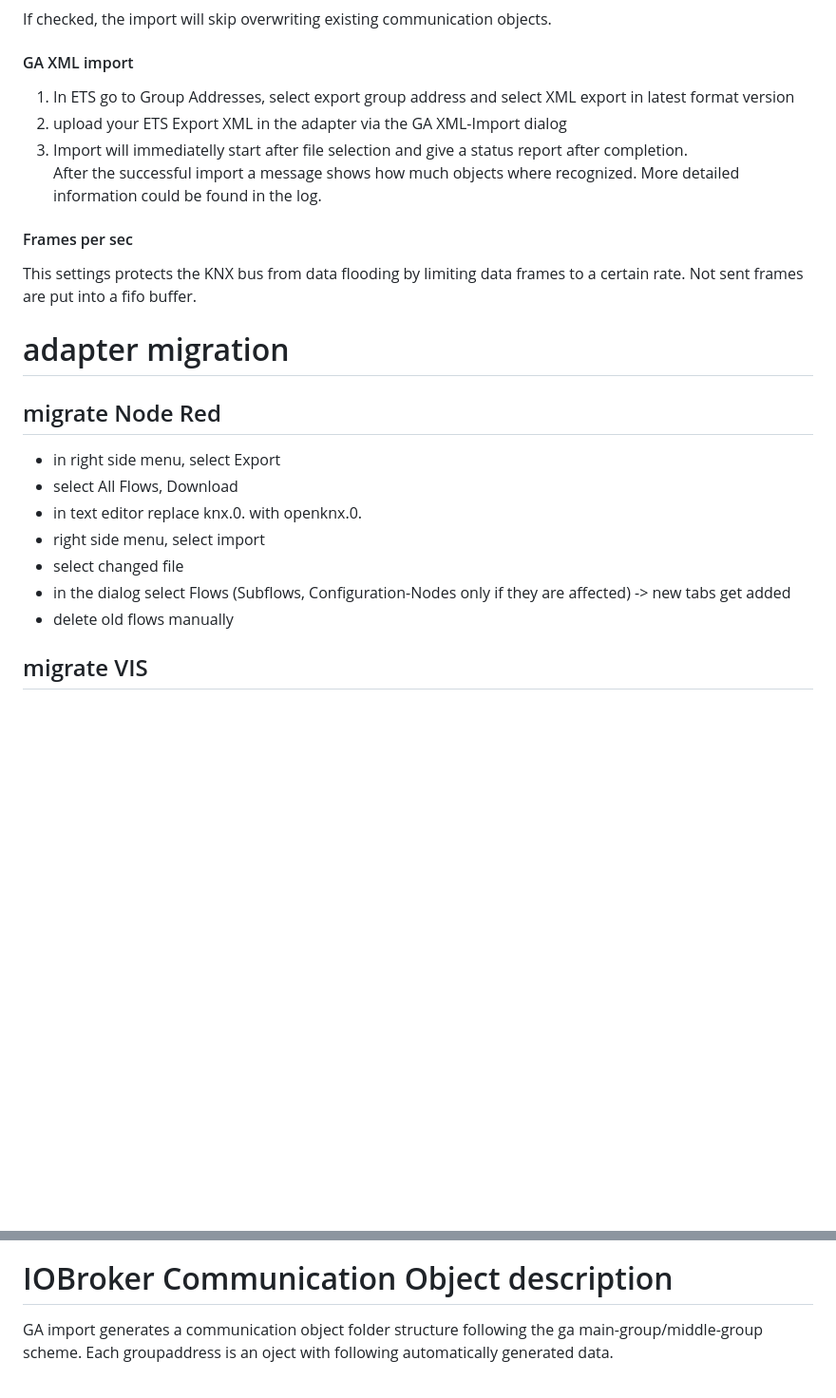
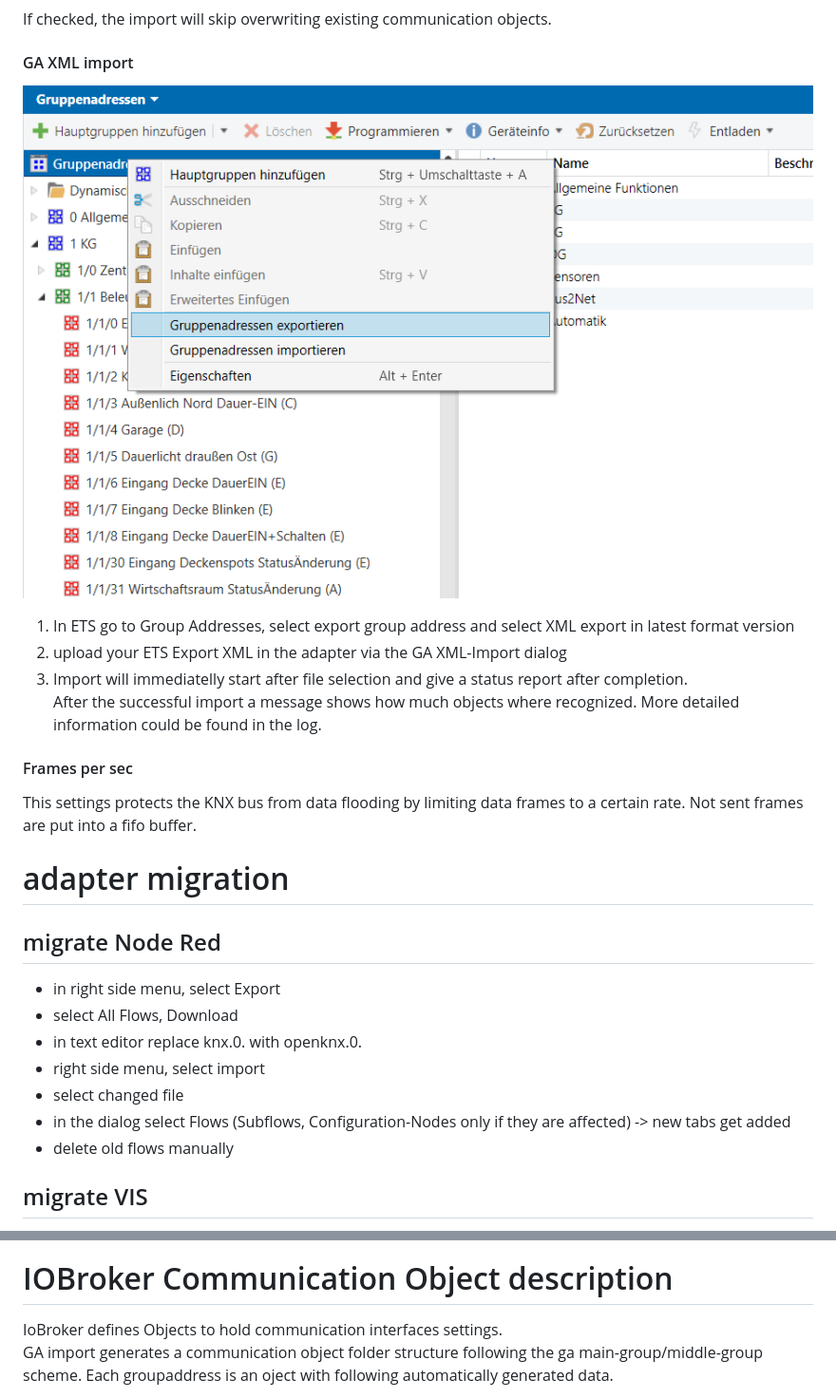
Before and after one commit to iobroker-community-adapters/ioBroker.openknx, a Markdown page: README.md, 2 parts joined by grey strips. Shown: that part at 95% size. GitHub-like rendering; blank space fills up the shorter version.

Commit message:
move export desc. to readme, add extra tab for alias

```diff
--- a/README.md
+++ b/README.md
@@ -99,6 +99,7 @@ Fill in physical address of the gateway in the format 1/1/1.
 If checked, the import will skip overwriting existing communication objects.
 
 #### GA XML import
+![ETS export](docs/pictures/exportGA.png)
 1. In ETS go to Group Addresses, select export group address and select XML export in latest format version
 2. upload your ETS Export XML in the adapter via the GA XML-Import dialog
 3. Import will immediatelly start after file selection and give a status report after completion.
@@ -108,7 +109,6 @@ After the successful import a message shows how much objects where recognized. M
 This settings protects the KNX bus from data flooding by limiting data frames to a certain rate. Not sent frames are put into a fifo buffer.
 
 # adapter migration
-
 ## migrate Node Red
 - in right side menu, select Export
 - select All Flows, Download
@@ -117,7 +117,6 @@ This settings protects the KNX bus from data flooding by limiting data frames to
 - select changed file
 - in the dialog select Flows (Subflows, Configuration-Nodes only if they are affected) -> new tabs get added
 - delete old flows manually
-
 
 ## migrate VIS
 - Open Vis Editor
@@ -164,7 +163,7 @@ Enable expert mode to enable switching between different log levels. Default log
 ![loglevel](docs/pictures/loglevel.png)
 
 # IOBroker Communication Object description
-
+IoBroker defines Objects to hold communication interfaces settings.
 GA import generates a communication object folder structure following the ga main-group/middle-group scheme. Each groupaddress is an oject with following automatically generated data.
 
 IoBroker state roles (https://github.com/ioBroker/ioBroker/blob/master/doc/STATE_ROLES.md) have value 'state' by default. Some more granular values are derieved from the DPT, for example Date or Switch.
```
Also changed, not shown: other parts of README.md (+1 -7 lines), docs/pictures/exportGA.png (renamed from admin/exportGA.png), 2 other files.
